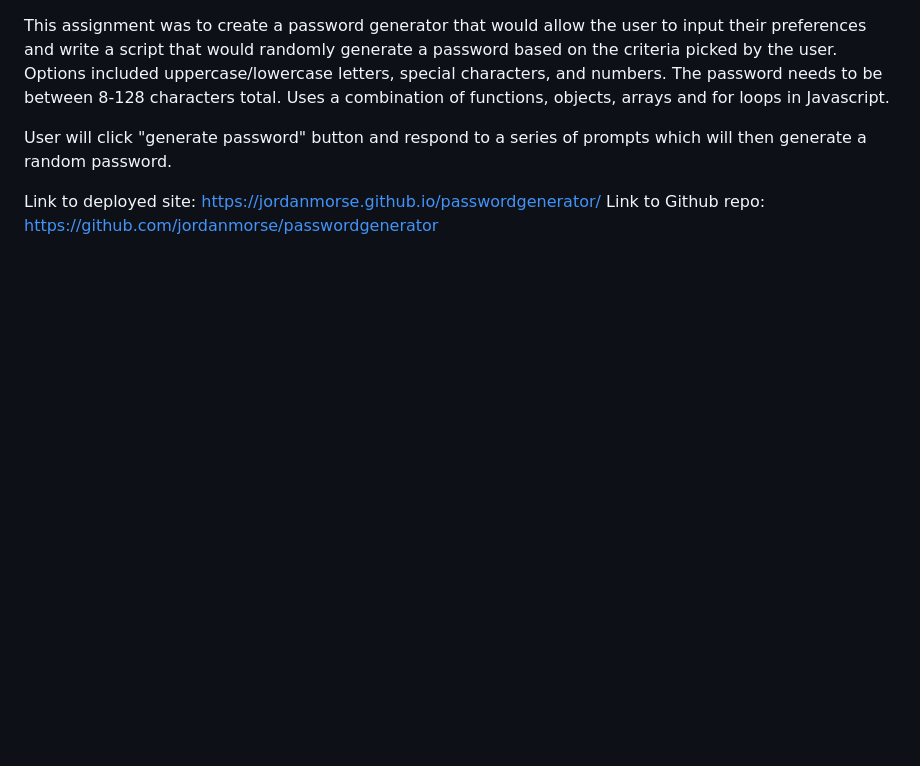
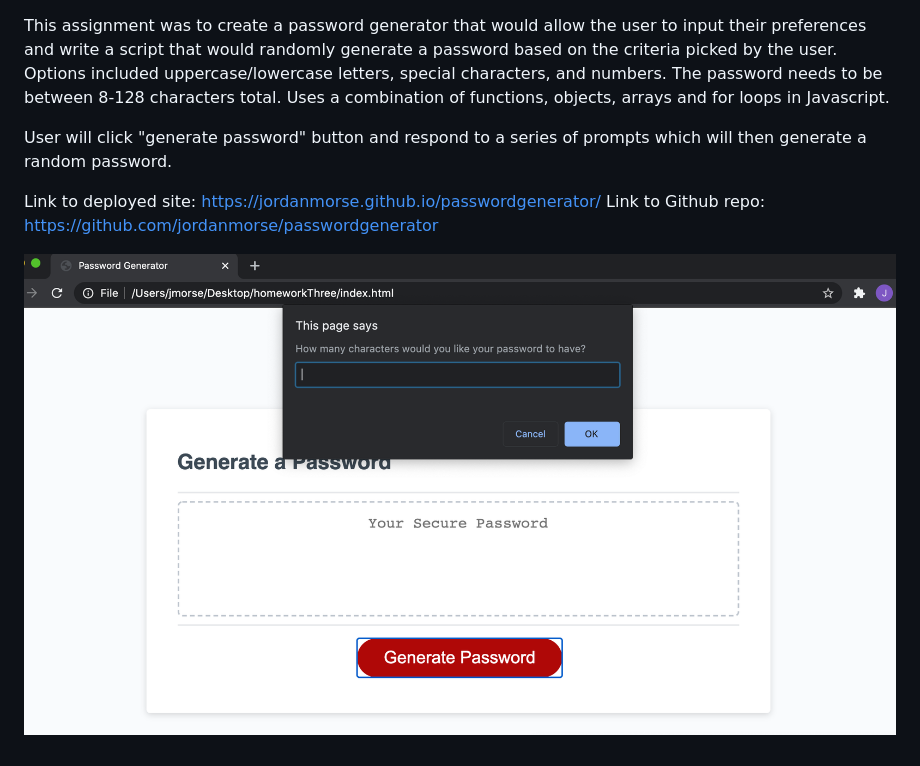
Before and after one commit to jordanmorse/passwordgenerator, a Markdown page: README.md, the part around the change. GitHub-like rendering; pictures changed too: images/screenshot.png (added); blank space fills up the shorter version.

```diff
--- a/README.md
+++ b/README.md
@@ -7,3 +7,5 @@ User will click "generate password" button and respond to a series of prompts wh
 
 Link to deployed site: https://jordanmorse.github.io/passwordgenerator/
 Link to Github repo: https://github.com/jordanmorse/passwordgenerator
+
+![screenshot of app](./images/screenshot.png)
```
Also changed, not shown: 3 other files.
